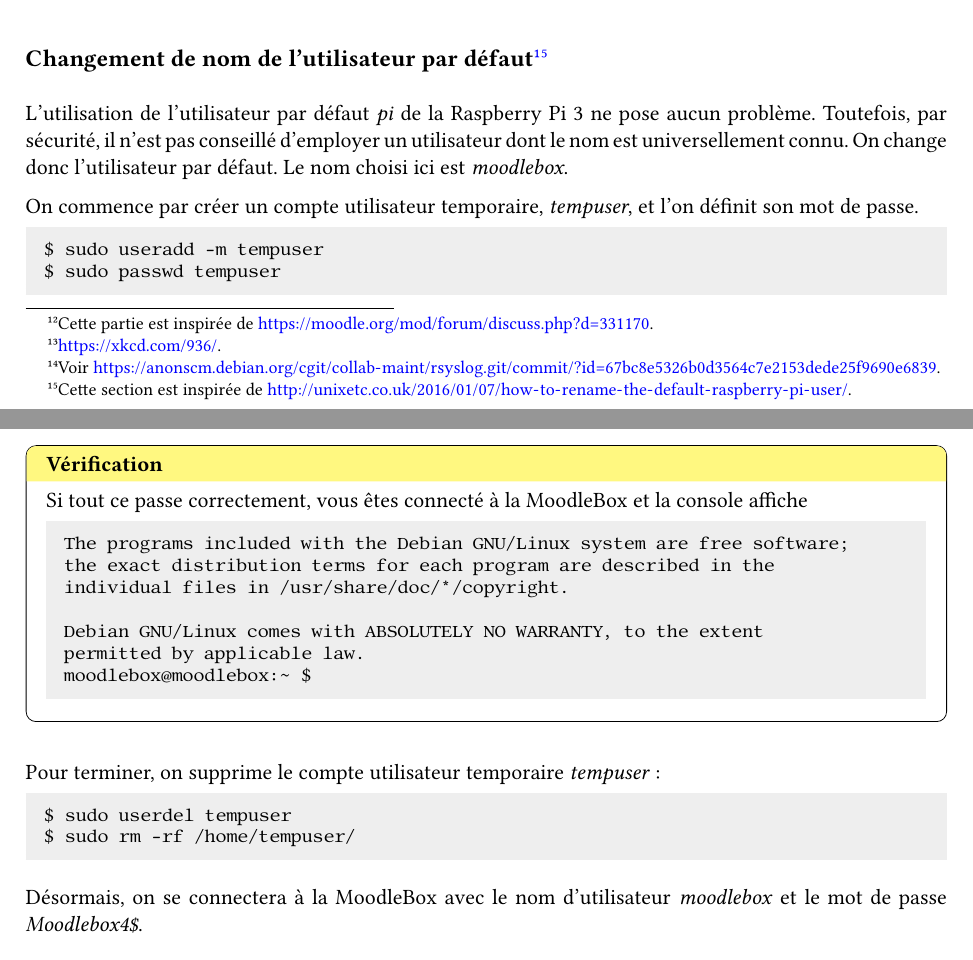
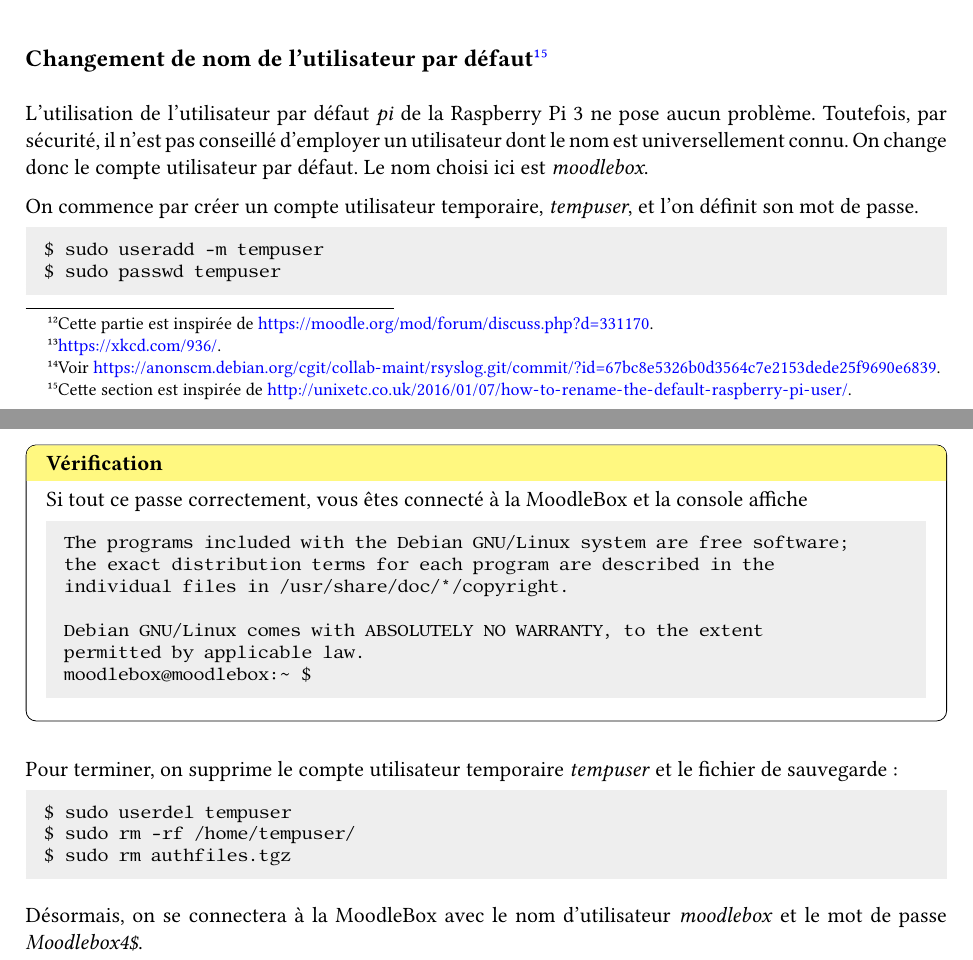
Before and after one commit to moodlebox/moodle-tool_moodlebox, a LaTeX document (Moodlebox.tex): two parts of pages 4 and 5 of 17, joined at a grey line, cut so that both start at the same text. The pictures show the PDF file Moodlebox.pdf that the author committed with the source.

Commit message:
Minor fixes

```diff
--- a/Moodlebox.tex
+++ b/Moodlebox.tex
@@ -217,7 +217,7 @@
 
 \subsection[Changement de nom de l'utilisateur par défaut]{Changement de nom de l'utilisateur par défaut\footnote{Cette section est inspirée de \url{http://unixetc.co.uk/2016/01/07/how-to-rename-the-default-raspberry-pi-user/}.}}
 
-L'utilisation de l'utilisateur par défaut \emph{pi} de la Raspberry Pi 3 ne pose aucun problème. Toutefois, par sécurité, il n'est pas conseillé d'employer un utilisateur dont le nom est universellement connu. On change donc l'utilisateur par défaut. Le nom choisi ici est \emph{moodlebox}.
+L'utilisation de l'utilisateur par défaut \emph{pi} de la Raspberry Pi 3 ne pose aucun problème. Toutefois, par sécurité, il n'est pas conseillé d'employer un utilisateur dont le nom est universellement connu. On change donc le compte utilisateur par défaut. Le nom choisi ici est \emph{moodlebox}.
 
 On commence par créer un compte utilisateur temporaire, \emph{tempuser}, et l'on définit son mot de passe.
 \begin{lstlisting}[language=bash]
@@ -275,10 +275,11 @@
 \end{lstlisting}
 \end{verification}
 
-Pour terminer, on supprime le compte utilisateur temporaire \emph{tempuser}:
+Pour terminer, on supprime le compte utilisateur temporaire \emph{tempuser} et le fichier de sauvegarde:
 \begin{lstlisting}[language=bash]
 $ sudo userdel tempuser
 $ sudo rm -rf /home/tempuser/
+$ sudo rm authfiles.tgz
 \end{lstlisting}
 
 Désormais, on se connectera à la MoodleBox avec le nom d'utilisateur \emph{moodlebox} et le mot de passe \emph{Moodlebox4\$}.
```
Also changed, not shown: Moodlebox.pdf.
